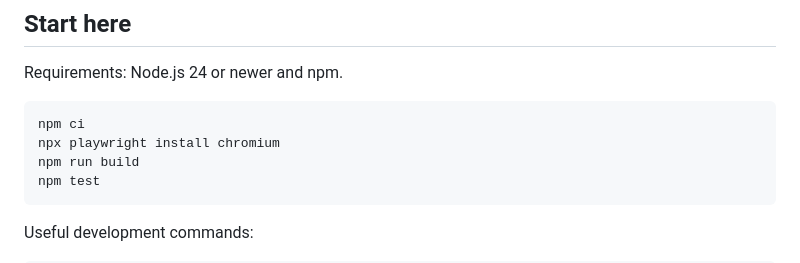
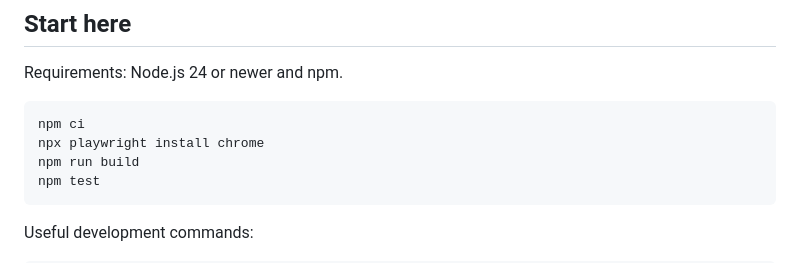
Before and after one commit to JustasMonkev/mcp-accessibility-scanner, a Markdown page: openwiki/quickstart.md, the part around the change. GitHub-like rendering.

````diff
--- a/openwiki/quickstart.md
+++ b/openwiki/quickstart.md
@@ -17,7 +17,7 @@ Requirements: Node.js 24 or newer and npm.
 
 ```bash
 npm ci
-npx playwright install chromium
+npx playwright install chrome
 npm run build
 npm test
 ```
````
Also changed, not shown: openwiki/testing/strategy.md (+2 -2 lines), openwiki/workflows/auditing-and-automation.md (+1 -1 lines).
